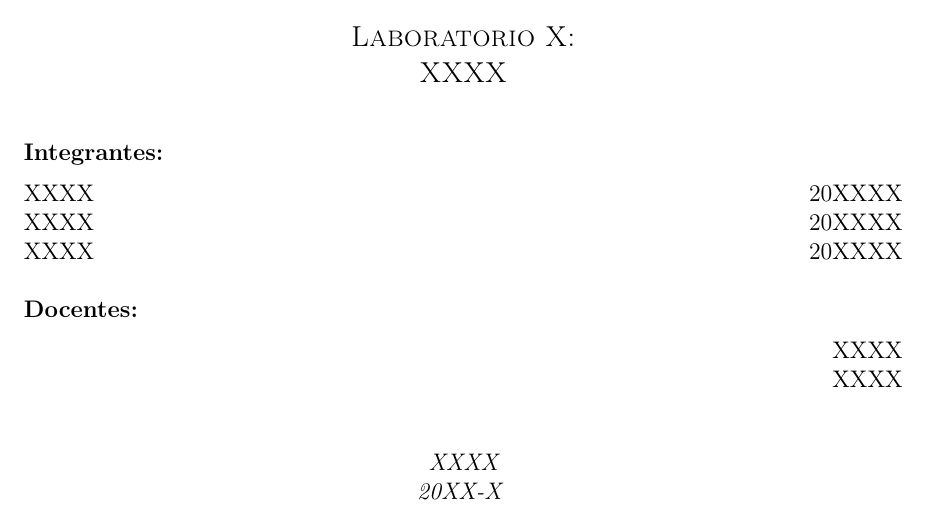
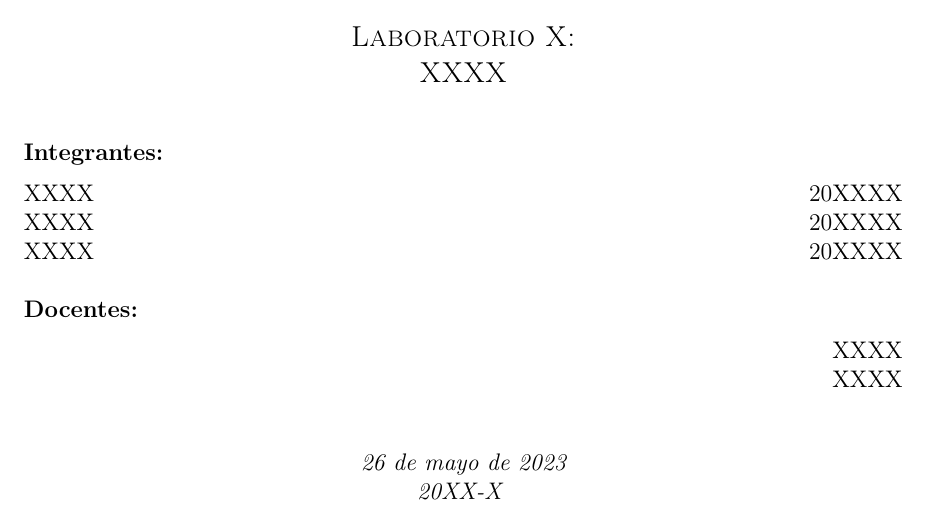
Before and after one commit to PieroCastillo/Informe-Fisica-Plantilla, a LaTeX document (main.tex, which reads parts/cover.tex): part of page 1 of 5, cut so that both start at the same text. Compiled offline with pdfLaTeX.

Commit message:
modify cover

```diff
--- a/parts/cover.tex
+++ b/parts/cover.tex
@@ -28,7 +28,7 @@
     & XXXX
   \end{tabular*}
   \par\vspace{1cm}
-  {\itshape XXXX \\ 20XX-X}
+  {\itshape \today \\ 20XX-X}
   \vspace*{\fill}
 \end{titlepage}
 \end{document}
```
